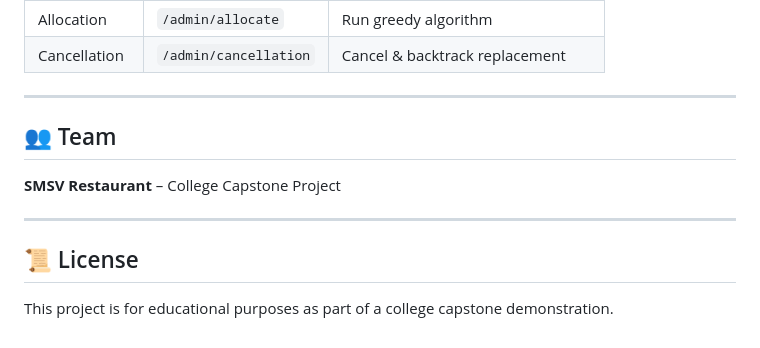
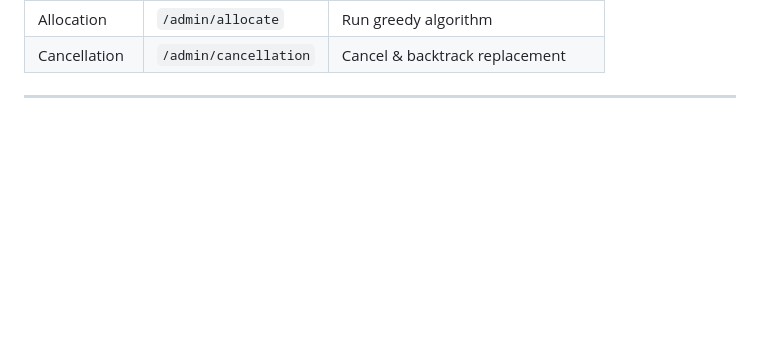
Before and after one commit to manaswigharat/SMSV-Restaurant, a Markdown page: README.md, the part around the change. Rendered like a GitHub page; blank space fills up the shorter version.

Commit message:
Removed teams from README
Removed teams from README.

```diff
--- a/README.md
+++ b/README.md
@@ -134,13 +134,3 @@ Real-time statistics, booking management, and table administration.
 | Cancellation | `/admin/cancellation` | Cancel & backtrack replacement |
 
 ---
-
-## 👥 Team
-
-**SMSV Restaurant** – College Capstone Project
-
----
-
-## 📜 License
-
-This project is for educational purposes as part of a college capstone demonstration.
```
